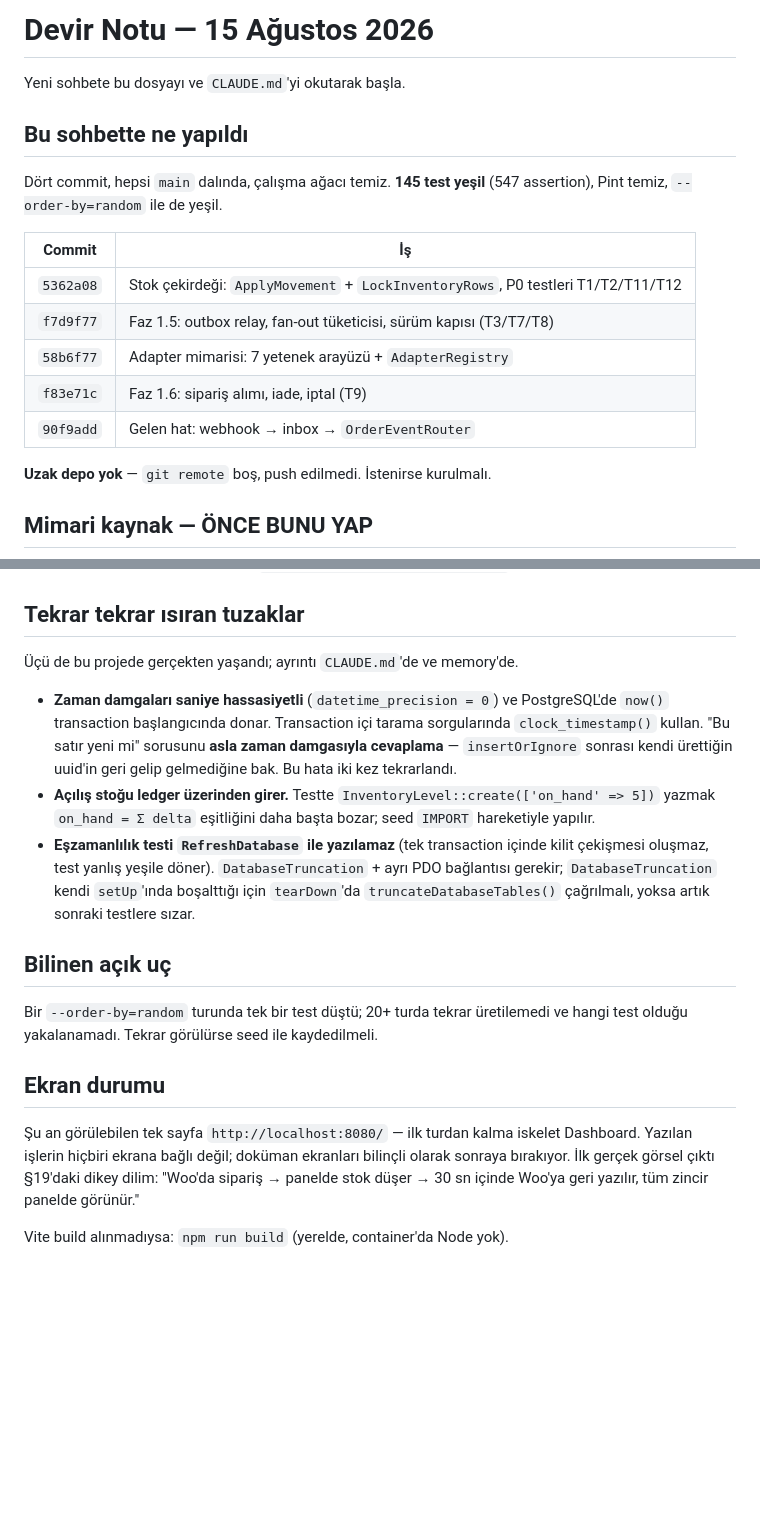
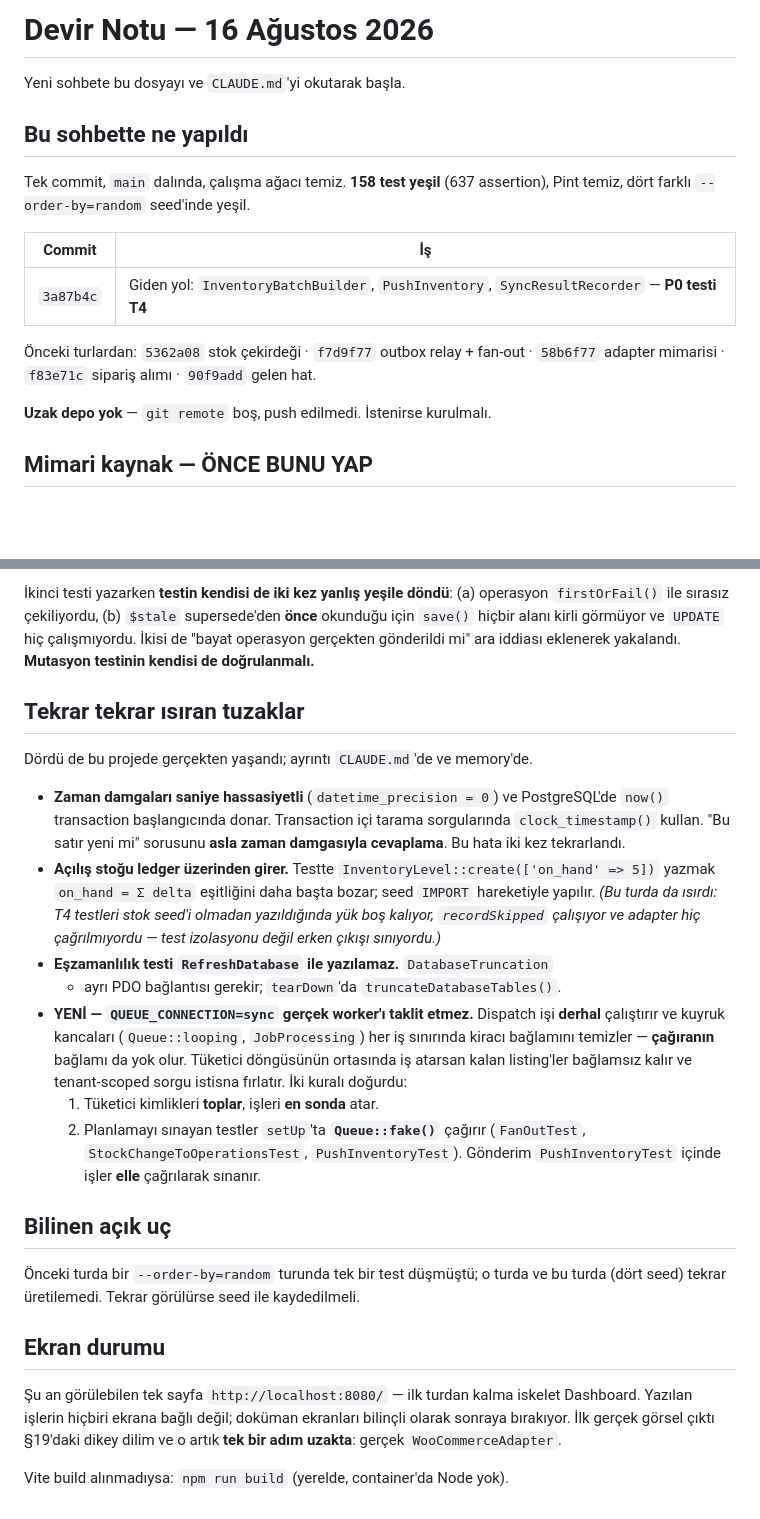
Before and after one commit to ahmethamdi/entegrasyon, a Markdown page: DEVIR.md, 2 parts joined by grey strips. GitHub-like rendering; blank space fills up the shorter version.

```diff
--- a/DEVIR.md
+++ b/DEVIR.md
@@ -1,19 +1,18 @@
-# Devir Notu — 15 Ağustos 2026
+# Devir Notu — 16 Ağustos 2026
 
 Yeni sohbete bu dosyayı ve `CLAUDE.md`'yi okutarak başla.
 
 ## Bu sohbette ne yapıldı
 
-Dört commit, hepsi `main` dalında, çalışma ağacı temiz. **145 test yeşil**
-(547 assertion), Pint temiz, `--order-by=random` ile de yeşil.
+Tek commit, `main` dalında, çalışma ağacı temiz. **158 test yeşil**
+(637 assertion), Pint temiz, dört farklı `--order-by=random` seed'inde yeşil.
 
 | Commit | İş |
 |---|---|
-| `5362a08` | Stok çekirdeği: `ApplyMovement` + `LockInventoryRows`, P0 testleri T1/T2/T11/T12 |
-| `f7d9f77` | Faz 1.5: outbox relay, fan-out tüketicisi, sürüm kapısı (T3/T7/T8) |
-| `58b6f77` | Adapter mimarisi: 7 yetenek arayüzü + `AdapterRegistry` |
-| `f83e71c` | Faz 1.6: sipariş alımı, iade, iptal (T9) |
-| `90f9add` | Gelen hat: webhook → inbox → `OrderEventRouter` |
+| `3a87b4c` | Giden yol: `InventoryBatchBuilder`, `PushInventory`, `SyncResultRecorder` — **P0 testi T4** |
+
+Önceki turlardan: `5362a08` stok çekirdeği · `f7d9f77` outbox relay + fan-out ·
+`58b6f77` adapter mimarisi · `f83e71c` sipariş alımı · `90f9add` gelen hat.
 
 **Uzak depo yok** — `git remote` boş, push edilmedi. İstenirse kurulmalı.
 
@@ -94,34 +122,47 @@ Doküman §18 testlerin **önce** yazılmasını şart koşuyor.
+İkinci testi yazarken **testin kendisi de iki kez yanlış yeşile döndü**:
+(a) operasyon `firstOrFail()` ile sırasız çekiliyordu, (b) `$stale` supersede'den
+**önce** okunduğu için `save()` hiçbir alanı kirli görmüyor ve `UPDATE` hiç
+çalışmıyordu. İkisi de "bayat operasyon gerçekten gönderildi mi" ara
+iddiası eklenerek yakalandı. **Mutasyon testinin kendisi de doğrulanmalı.**
 
 ## Tekrar tekrar ısıran tuzaklar
 
-Üçü de bu projede gerçekten yaşandı; ayrıntı `CLAUDE.md`'de ve memory'de.
+Dördü de bu projede gerçekten yaşandı; ayrıntı `CLAUDE.md`'de ve memory'de.
 
 - **Zaman damgaları saniye hassasiyetli** (`datetime_precision = 0`) ve
   PostgreSQL'de `now()` transaction başlangıcında donar. Transaction içi
   tarama sorgularında `clock_timestamp()` kullan. "Bu satır yeni mi" sorusunu
-  **asla zaman damgasıyla cevaplama** — `insertOrIgnore` sonrası kendi
-  ürettiğin uuid'in geri gelip gelmediğine bak. Bu hata iki kez tekrarlandı.
+  **asla zaman damgasıyla cevaplama**. Bu hata iki kez tekrarlandı.
 - **Açılış stoğu ledger üzerinden girer.** Testte
   `InventoryLevel::create(['on_hand' => 5])` yazmak `on_hand = Σ delta`
   eşitliğini daha başta bozar; seed `IMPORT` hareketiyle yapılır.
-- **Eşzamanlılık testi `RefreshDatabase` ile yazılamaz** (tek transaction
-  içinde kilit çekişmesi oluşmaz, test yanlış yeşile döner).
-  `DatabaseTruncation` + ayrı PDO bağlantısı gerekir; `DatabaseTruncation`
-  kendi `setUp`'ında boşalttığı için `tearDown`'da
-  `truncateDatabaseTables()` çağrılmalı, yoksa artık sonraki testlere sızar.
+  *(Bu turda da ısırdı: T4 testleri stok seed'i olmadan yazıldığında yük boş
+  kalıyor, `recordSkipped` çalışıyor ve adapter hiç çağrılmıyordu — test
+  izolasyonu değil erken çıkışı sınıyordu.)*
+- **Eşzamanlılık testi `RefreshDatabase` ile yazılamaz.** `DatabaseTruncation`
+  + ayrı PDO bağlantısı gerekir; `tearDown`'da `truncateDatabaseTables()`.
+- **YENİ — `QUEUE_CONNECTION=sync` gerçek worker'ı taklit etmez.** Dispatch
+  işi **derhal** çalıştırır ve kuyruk kancaları (`Queue::looping`,
+  `JobProcessing`) her iş sınırında kiracı bağlamını temizler — **çağıranın**
+  bağlamı da yok olur. Tüketici döngüsünün ortasında iş atarsan kalan
+  listing'ler bağlamsız kalır ve tenant-scoped sorgu istisna fırlatır.
+  İki kuralı doğurdu:
+  1. Tüketici kimlikleri **toplar**, işleri **en sonda** atar.
+  2. Planlamayı sınayan testler `setUp`'ta **`Queue::fake()`** çağırır
+     (`FanOutTest`, `StockChangeToOperationsTest`, `PushInventoryTest`).
+     Gönderim `PushInventoryTest` içinde işler **elle** çağrılarak sınanır.
 
 ## Bilinen açık uç
 
-Bir `--order-by=random` turunda tek bir test düştü; 20+ turda tekrar
-üretilemedi ve hangi test olduğu yakalanamadı. Tekrar görülürse seed ile
-kaydedilmeli.
+Önceki turda bir `--order-by=random` turunda tek bir test düşmüştü;
+o turda ve bu turda (dört seed) tekrar üretilemedi. Tekrar görülürse
+seed ile kaydedilmeli.
 
 ## Ekran durumu
 
 Şu an görülebilen tek sayfa `http://localhost:8080/` — ilk turdan kalma
 iskelet Dashboard. Yazılan işlerin hiçbiri ekrana bağlı değil; doküman
 ekranları bilinçli olarak sonraya bırakıyor. İlk gerçek görsel çıktı §19'daki
-dikey dilim: "Woo'da sipariş → panelde stok düşer → 30 sn içinde Woo'ya geri
-yazılır, tüm zincir panelde görünür."
+dikey dilim ve o artık **tek bir adım uzakta**: gerçek `WooCommerceAdapter`.
 
 Vite build alınmadıysa: `npm run build` (yerelde, container'da Node yok).
```
Also changed, not shown: other parts of DEVIR.md (+52 -23 lines), CLAUDE.md (+37 -12 lines).
